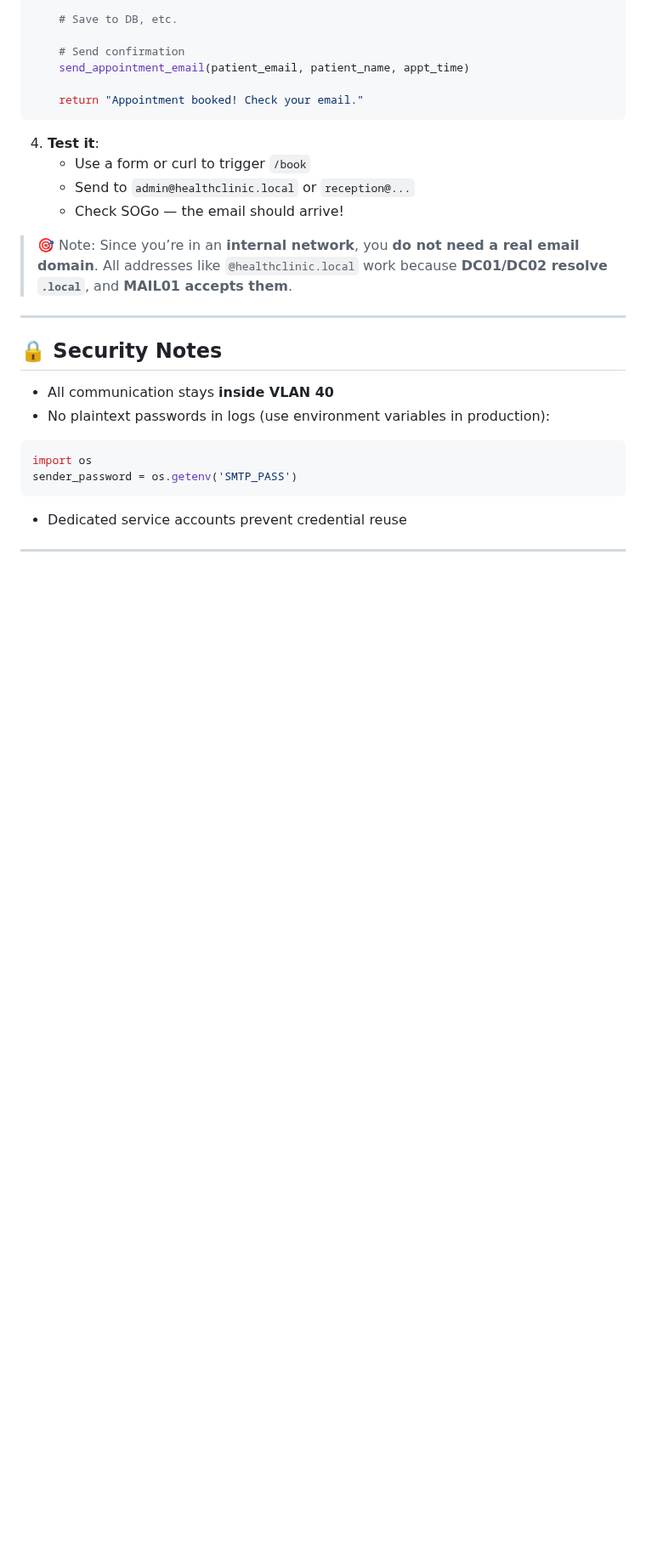
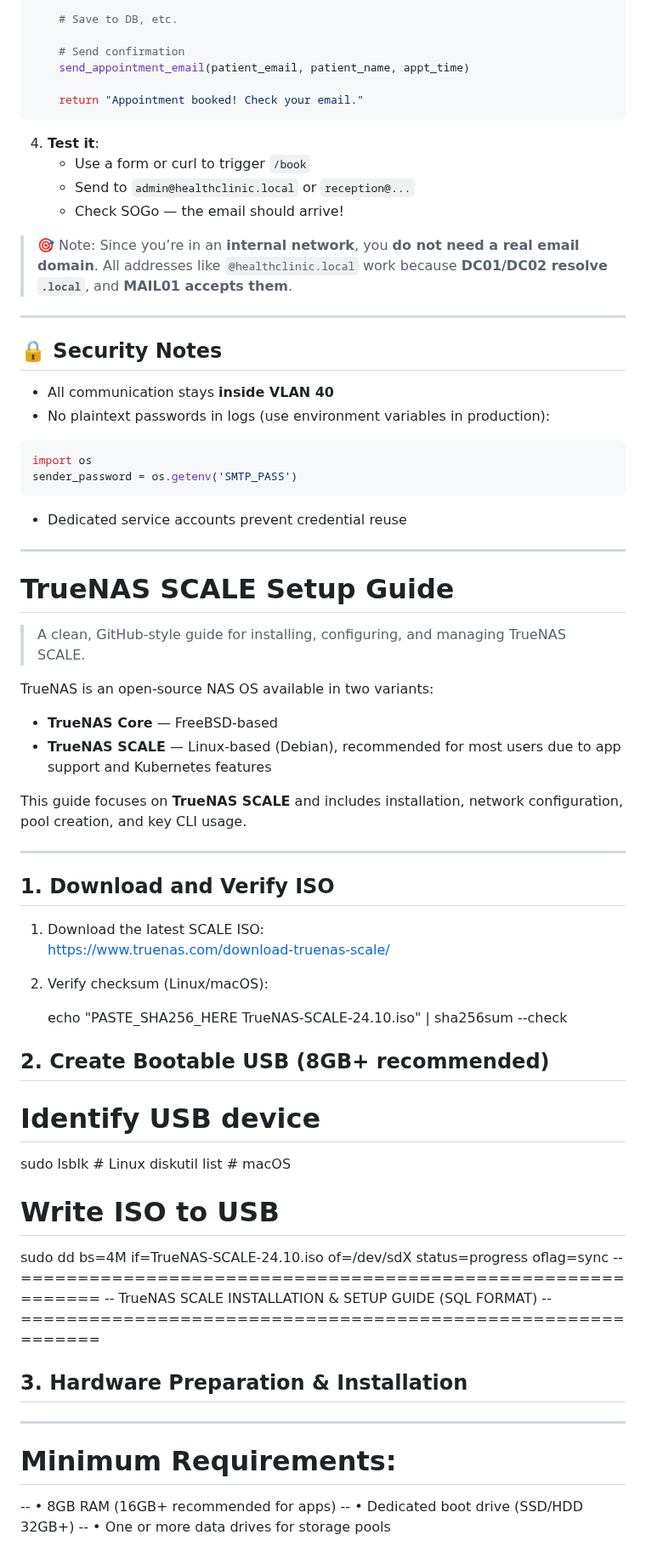
Before and after one commit to krismaedb/DevopsPrototyping, a Markdown page: finaldocu.md, the part around one of its changes. Shown at 85% size. Rendered like a GitHub page; blank space fills up the shorter version.

```diff
--- a/finaldocu.md
+++ b/finaldocu.md
@@ -3565,3 +3565,40 @@ def book_appointment():
 
 ---
 
+# TrueNAS SCALE Setup Guide
+> A clean, GitHub-style guide for installing, configuring, and managing TrueNAS SCALE.
+
+TrueNAS is an open-source NAS OS available in two variants:
+- **TrueNAS Core** — FreeBSD-based
+- **TrueNAS SCALE** — Linux-based (Debian), recommended for most users due to app support and Kubernetes features
+
+This guide focuses on **TrueNAS SCALE** and includes installation, network configuration, pool creation, and key CLI usage.
+
+---
+
+## 1. Download and Verify ISO
+
+1. Download the latest SCALE ISO:
+   https://www.truenas.com/download-truenas-scale/
+
+2. Verify checksum (Linux/macOS):
+
+   echo "PASTE_SHA256_HERE TrueNAS-SCALE-24.10.iso" | sha256sum --check
+
+## 2. Create Bootable USB (8GB+ recommended)
+# Identify USB device
+   sudo lsblk        # Linux
+   diskutil list     # macOS
+# Write ISO to USB
+   sudo dd bs=4M if=TrueNAS-SCALE-24.10.iso of=/dev/sdX status=progress oflag=sync
+-- ============================================================
+--  TrueNAS SCALE INSTALLATION & SETUP GUIDE (SQL FORMAT)
+-- ============================================================
+
+ ##  3. Hardware Preparation & Installation
+-- ---------------------------------------
+#  Minimum Requirements:
+--   • 8GB RAM (16GB+ recommended for apps)
+--   • Dedicated boot drive (SSD/HDD 32GB+)
+--   • One or more data drives for storage pools
+
```
Also changed, not shown: other parts of finaldocu.md (+80 -0 lines).
